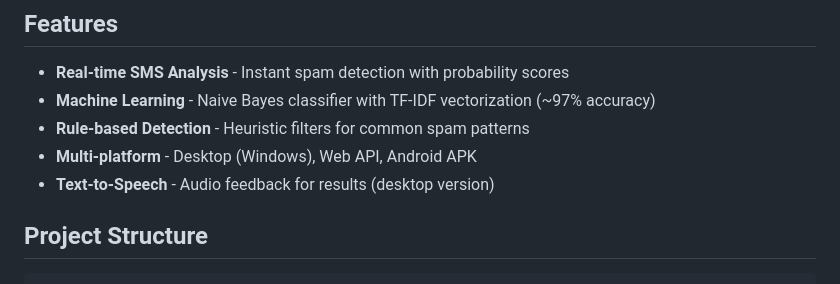
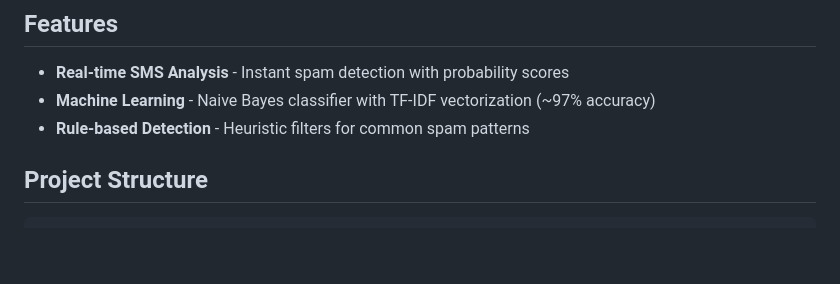
Before and after one commit to prasannapbhurke/sms-spam-detector, a Markdown page: README.md, the part around the change. Drawn GitHub-style; blank space fills up the shorter version.

Commit message:
Update README - remove Multi-platform and Text-to-Speech

```diff
--- a/README.md
+++ b/README.md
@@ -7,8 +7,6 @@ An AI-powered spam detection system that uses machine learning to identify spam
 - **Real-time SMS Analysis** - Instant spam detection with probability scores
 - **Machine Learning** - Naive Bayes classifier with TF-IDF vectorization (~97% accuracy)
 - **Rule-based Detection** - Heuristic filters for common spam patterns
-- **Multi-platform** - Desktop (Windows), Web API, Android APK
-- **Text-to-Speech** - Audio feedback for results (desktop version)
 
 ## Project Structure
 
```
